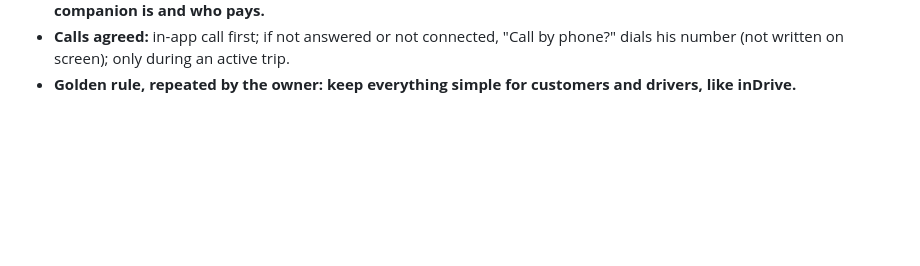
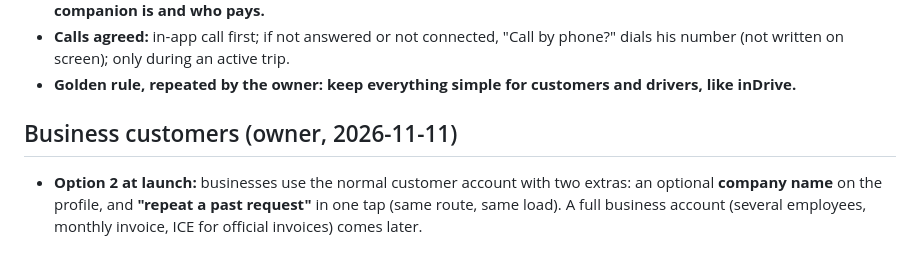
Before and after one commit to noureddinesabr/My-APP, a Markdown page: docs/BUSINESS.md, the part around the change. GitHub-like rendering; blank space fills up the shorter version.

Commit message:
Business notes: business customers [skip ci]
Co-Authored-By: Claude Opus 5.5 <noreply@anthropic.com>
Claude-Session: https://claude.ai/code/session_01JyEKsEuvZoVxMG23tzug1a

```diff
--- a/docs/BUSINESS.md
+++ b/docs/BUSINESS.md
@@ -175,3 +175,7 @@ The risk this answers: a customer and a driver who already know each other agree
 - **Agreed (owner, 2026-11-11): one "trip companion".** At booking, one question «شكون غادي يكون مع السائق؟»: **Me**, or **Someone else** (name, phone; riding along or waiting at the destination; who pays the driver: me or him). The companion gets the same view (driver, vehicle, map, price, chat, calls, "I received it", rating), by the app (matched by phone), SMS link or a shared link, with an invitation to install. **The booker still follows the trip** (map, notices). **The driver sees who the companion is and who pays.**
 - **Calls agreed:** in-app call first; if not answered or not connected, "Call by phone?" dials his number (not written on screen); only during an active trip.
 - **Golden rule, repeated by the owner: keep everything simple for customers and drivers, like inDrive.**
+
+## Business customers (owner, 2026-11-11)
+
+- **Option 2 at launch:** businesses use the normal customer account with two extras: an optional **company name** on the profile, and **"repeat a past request"** in one tap (same route, same load). A full business account (several employees, monthly invoice, ICE for official invoices) comes later.
```
